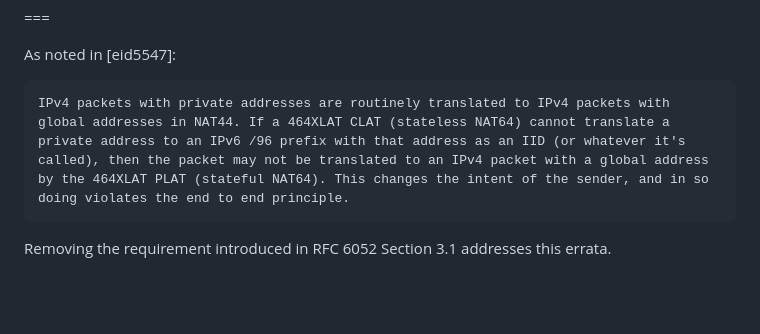
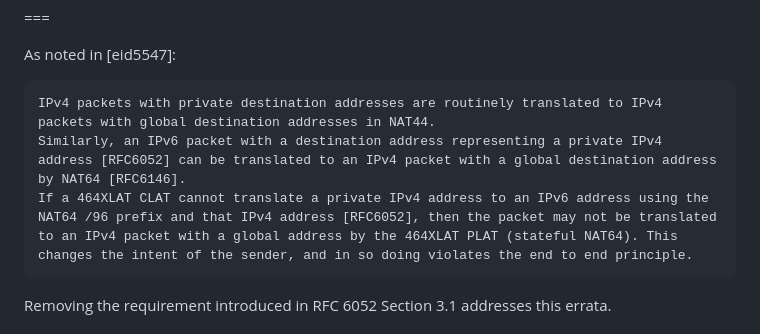
Before and after one commit to furry13/6052-update-wkp1918, a Markdown page: draft-kumkova-v6ops-nat64-wkp-1918.md, the part around the change. Rendered like a GitHub page; blank space fills up the shorter version.

Commit message:
Update draft-kumkova-v6ops-nat64-wkp-1918.md
Looks good to me

Co-authored-by: Jen <furry13@gmail.com>

````diff
--- a/draft-kumkova-v6ops-nat64-wkp-1918.md
+++ b/draft-kumkova-v6ops-nat64-wkp-1918.md
@@ -111,7 +111,9 @@ Address translators MUST translate packets in which an address is composed of th
 As noted in [eid5547]:
 
 ```
-IPv4 packets with private addresses are routinely translated to IPv4 packets with global addresses in NAT44. If a 464XLAT CLAT (stateless NAT64) cannot translate a private address to an IPv6 /96 prefix with that address as an IID (or whatever it's called), then the packet may not be translated to an IPv4 packet with a global address by the 464XLAT PLAT (stateful NAT64). This changes the intent of the sender, and in so doing violates the end to end principle.
+IPv4 packets with private destination addresses are routinely translated to IPv4 packets with global destination addresses in NAT44.
+Similarly, an IPv6 packet with a destination address representing a private IPv4 address [RFC6052] can be translated to an IPv4 packet with a global destination address by NAT64 [RFC6146].
+If a 464XLAT CLAT cannot translate a private IPv4 address to an IPv6 address using the NAT64 /96 prefix and that IPv4 address [RFC6052], then the packet may not be translated to an IPv4 packet with a global address by the 464XLAT PLAT (stateful NAT64). This changes the intent of the sender, and in so doing violates the end to end principle.
 ```
 
 Removing the requirement introduced in RFC 6052 Section 3.1 addresses this errata.
````
